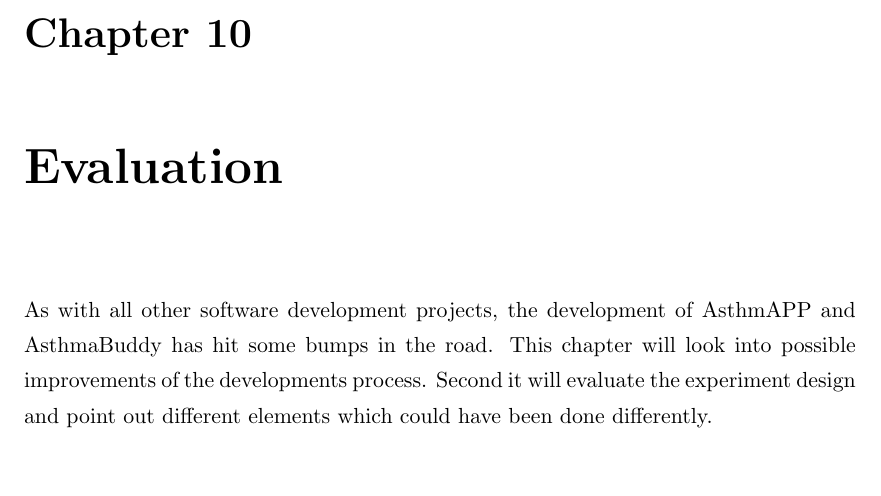
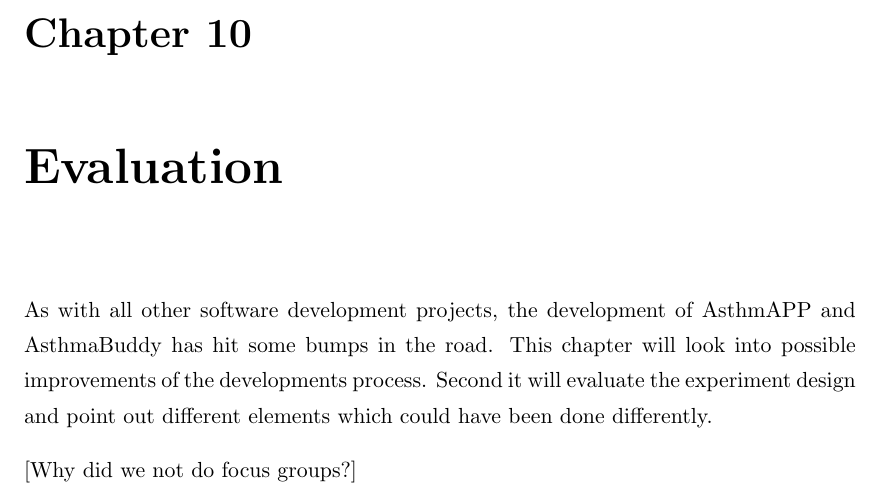
Before and after one commit to aleksg/Fordypningsprosjekt, a LaTeX thesis (Thesis/document.tex, which reads Thesis/Chapters/evaluation/evaluation.tex): part of page 88 of 115, cut so that both start at the same text. Compiled offline with pdfLaTeX.

Commit message:
added a notetoself in evaluation

```diff
--- a/Thesis/Chapters/evaluation/evaluation.tex
+++ b/Thesis/Chapters/evaluation/evaluation.tex
@@ -2,3 +2,6 @@
 \label{chp:evaluation}
 
 As with all other software development projects, the development of AsthmAPP and AsthmaBuddy has hit some bumps in the road. This chapter will look into possible improvements of the developments process. Second it will evaluate the experiment design and point out different elements which could have been done differently.
+
+
+[Why did we not do focus groups?]
```
Also changed, not shown: Thesis/Thesis.pdf.
